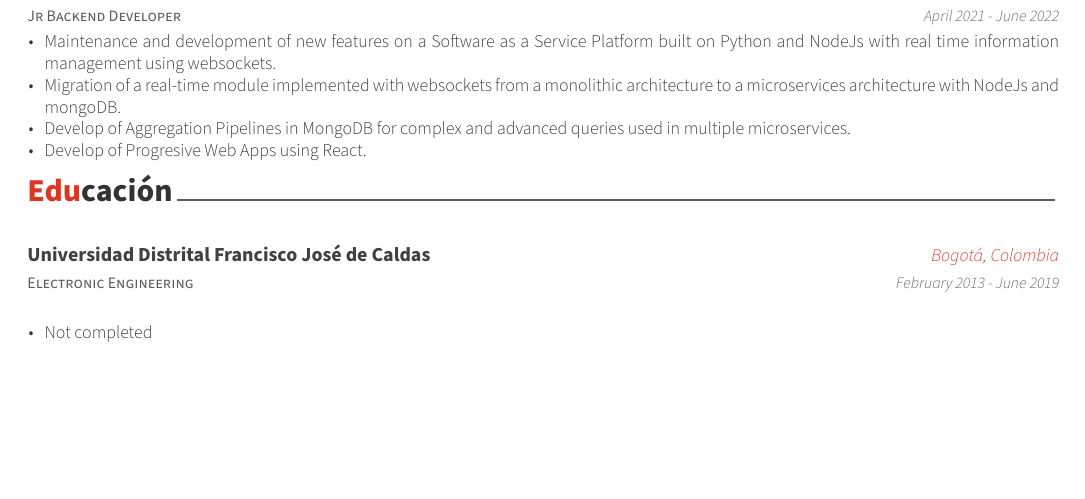
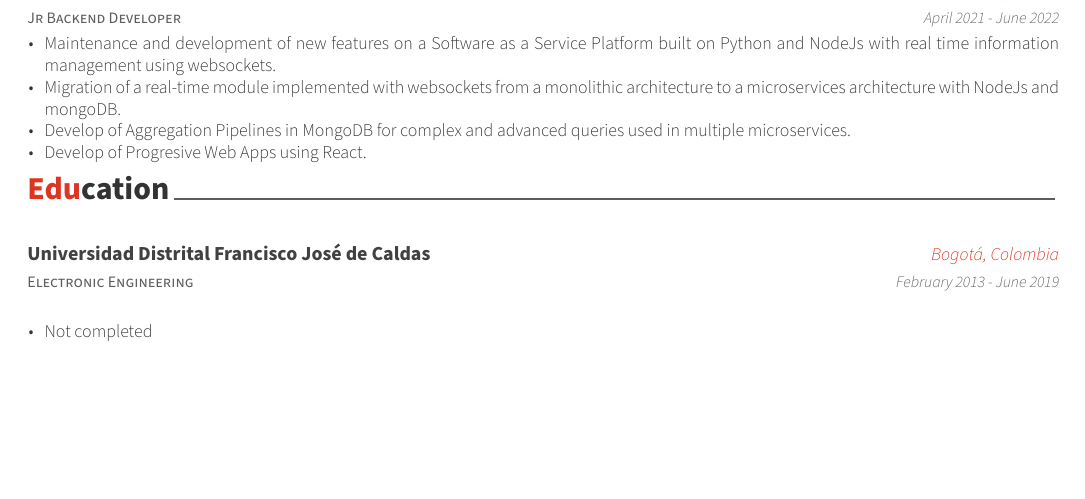
Before and after one commit to ronnabit/cv, a LaTeX CV (resume.tex, which reads resume/education.tex): part of the page, cut so that both start at the same text. Compiled offline with XeLaTeX.

Commit message:
fix typo

```diff
--- a/resume/education.tex
+++ b/resume/education.tex
@@ -1,7 +1,7 @@
 %-------------------------------------------------------------------------------
 %	SECTION TITLE
 %-------------------------------------------------------------------------------
-\cvsection{Educación}
+\cvsection{Education}
 
 
 %-------------------------------------------------------------------------------
```
